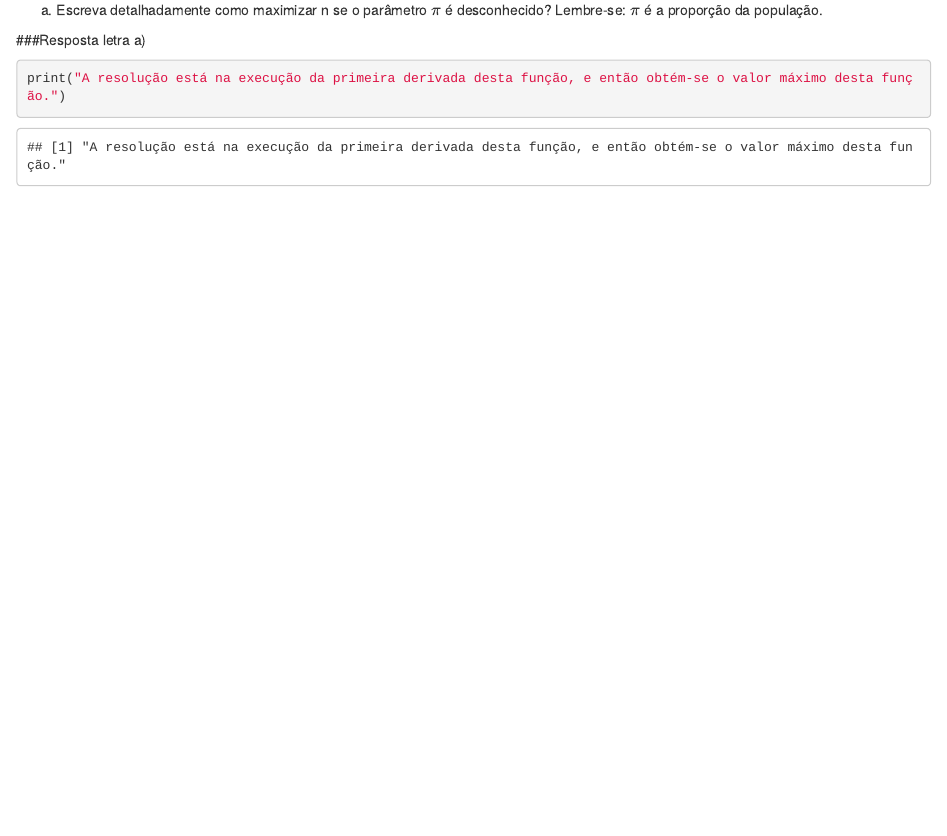
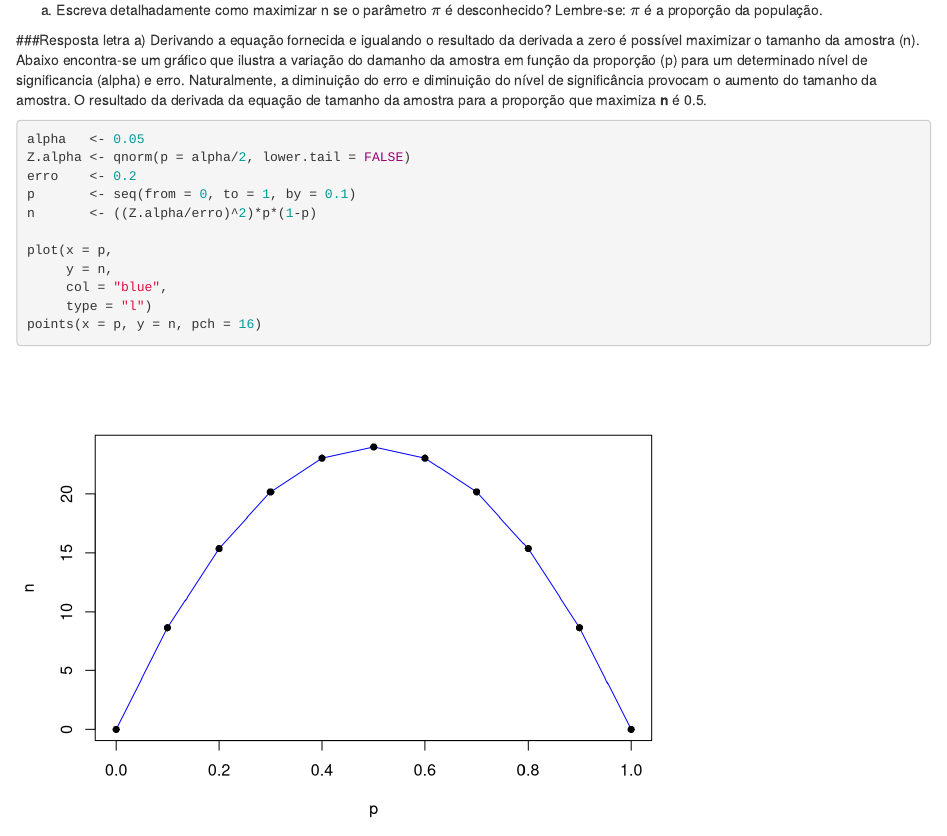
Before and after one commit to TALESPV16/PROJETO-SOLUCIONARIO-ESTATISTICA, an R Markdown document (INFERÊNCIA (.Rmd)/I4.Rmd): the page in a window 1100 px wide, from 60 px down. Rendered offline with R 4.5, knitr and Pandoc, with nearby package versions.

Commit message:
I4
ALTERAÇÕES:
1- Resolução da questão.

STATUS: Concluída.

````diff
--- a/INFERÊNCIA (.Rmd)/I4.Rmd
+++ b/INFERÊNCIA (.Rmd)/I4.Rmd
@@ -40,6 +40,18 @@ Dado que a expressão para o tamanho da amostra para a proporção $\pi$ é $n =
 a) Escreva detalhadamente como maximizar n se o parâmetro $\pi$ é desconhecido? Lembre-se: $\pi$ é a proporção da população.
 
 ###Resposta letra a)
+Derivando a equação fornecida e igualando o resultado da derivada a zero é possível maximizar o tamanho da amostra (n). Abaixo encontra-se um gráfico que ilustra a variação do damanho da amostra em função da proporção (p) para um determinado nível de significancia (alpha) e erro. Naturalmente, a diminuição do erro e diminuição do nível de significância provocam o aumento do tamanho da amostra. O resultado da derivada da equação de tamanho da amostra para a proporção que maximiza **n** é 0.5.
+
 ```{r}
-print("A resolução está na execução da primeira derivada desta função, e então obtém-se o valor máximo desta função.")
+alpha   <- 0.05
+Z.alpha <- qnorm(p = alpha/2, lower.tail = FALSE)
+erro    <- 0.2
+p       <- seq(from = 0, to = 1, by = 0.1)
+n       <- ((Z.alpha/erro)^2)*p*(1-p)
+
+plot(x = p,
+     y = n,
+     col = "blue",
+     type = "l")
+points(x = p, y = n, pch = 16)
 ```
````
